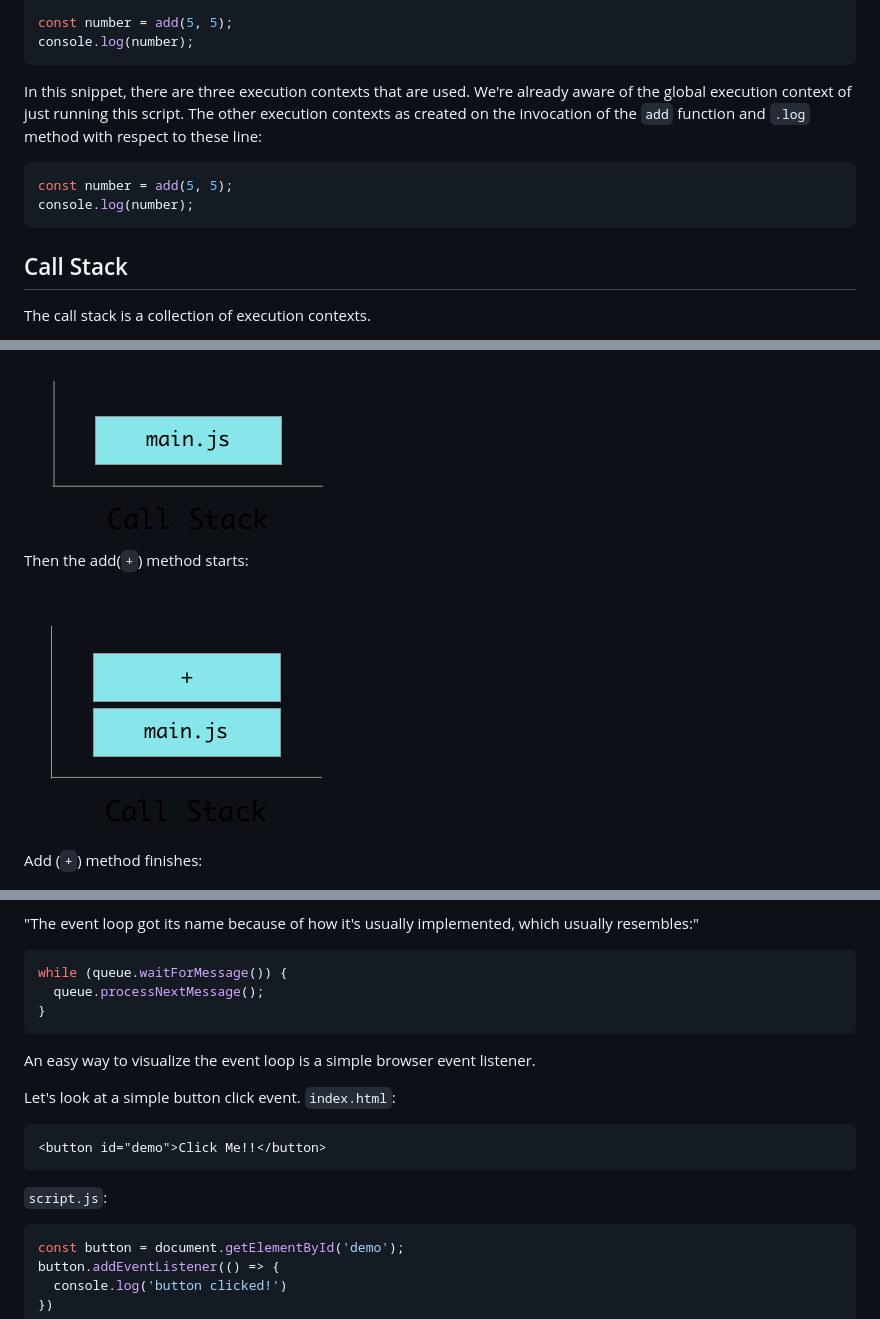
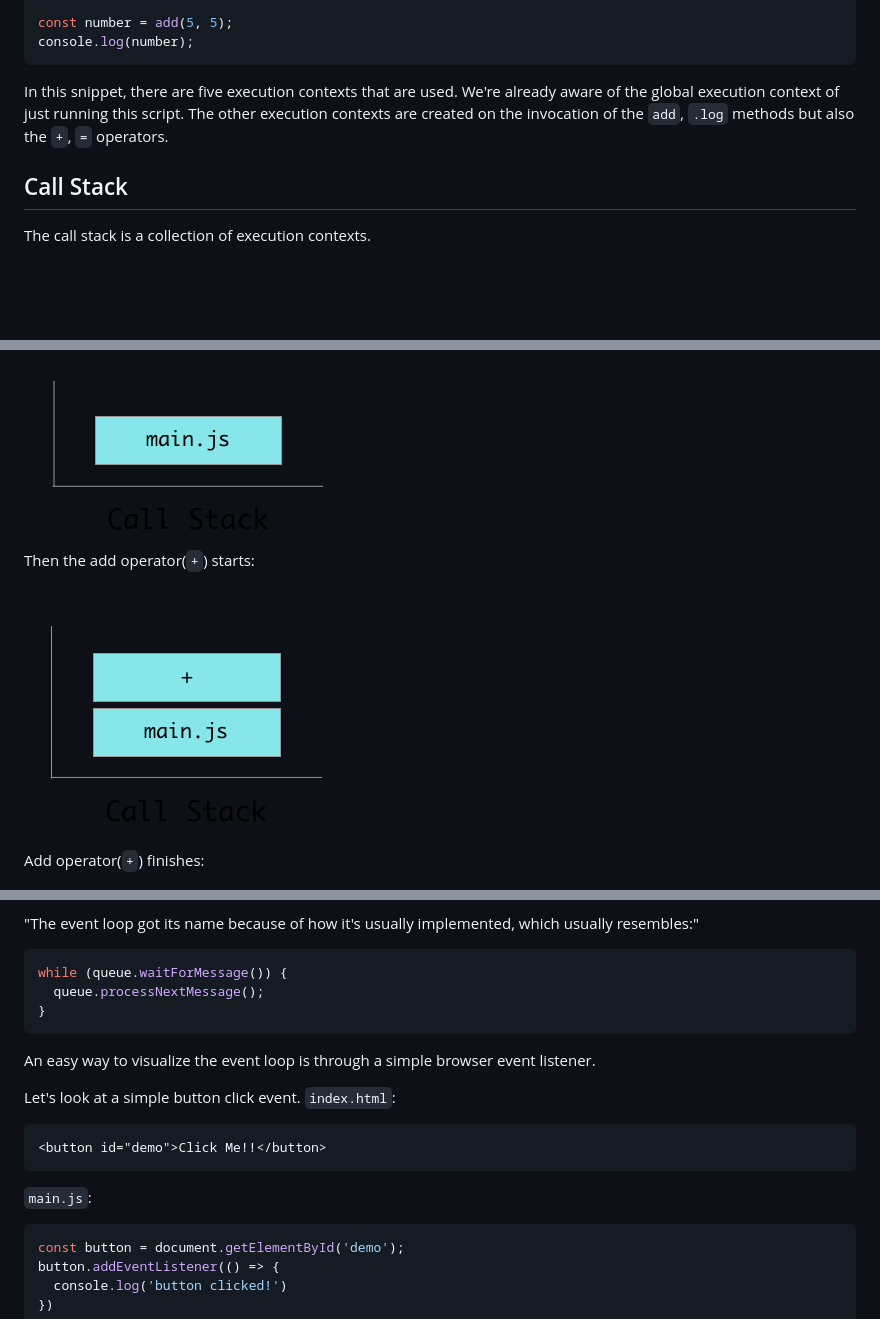
Before and after one commit to andrewsunglaekim/event-loop-workshop, a Markdown page: readme.md, 3 parts joined by grey strips. Drawn GitHub-style; blank space fills up the shorter version.

````diff
--- a/readme.md
+++ b/readme.md
@@ -49,12 +50,7 @@ const number = add(5, 5);
 console.log(number);
 ```
 
-In this snippet, there are three execution contexts that are used. We're already aware of the global execution context of just running this script. The other execution contexts as created on the invocation of the `add` function and `.log` method with respect to these line:
-
-```javascript
-const number = add(5, 5);
-console.log(number);
-```
+In this snippet, there are five execution contexts that are used. We're already aware of the global execution context of just running this script. The other execution contexts are created on the invocation of the `add`, `.log` methods but also the `+`, `=` operators.
 
 ## Call Stack
 The call stack is a collection of execution contexts.
@@ -72,11 +68,11 @@ This code happens in milliseconds, but let's get granular and dissect how each p
 
 <img src="images/el-mainJS.png"/>
 
-Then the add(`+`) method starts:
+Then the add operator(`+`) starts:
 
 <img src="images/el-add.png"/>
 
-Add (`+`) method finishes:
+Add operator(`+`) finishes:
 
 <img src="images/el-mainJS.png"/>
 
@@ -121,7 +117,7 @@ while (queue.waitForMessage()) {
 }
 ```
 
-An easy way to visualize the event loop is a simple browser event listener.
+An easy way to visualize the event loop is through a simple browser event listener.
 
 Let's look at a simple button click event. `index.html`:
 
@@ -129,7 +125,7 @@ Let's look at a simple button click event. `index.html`:
 <button id="demo">Click Me!!</button>
 ```
 
-`script.js`:
+`main.js`:
 ```js
 const button = document.getElementById('demo');
 button.addEventListener(() => {
````
Also changed, not shown: other parts of readme.md (+17 -7 lines), images/el-assignment.png (added), images/el-logWEmptyQue.png (added), images/el-queLog.png (added).
